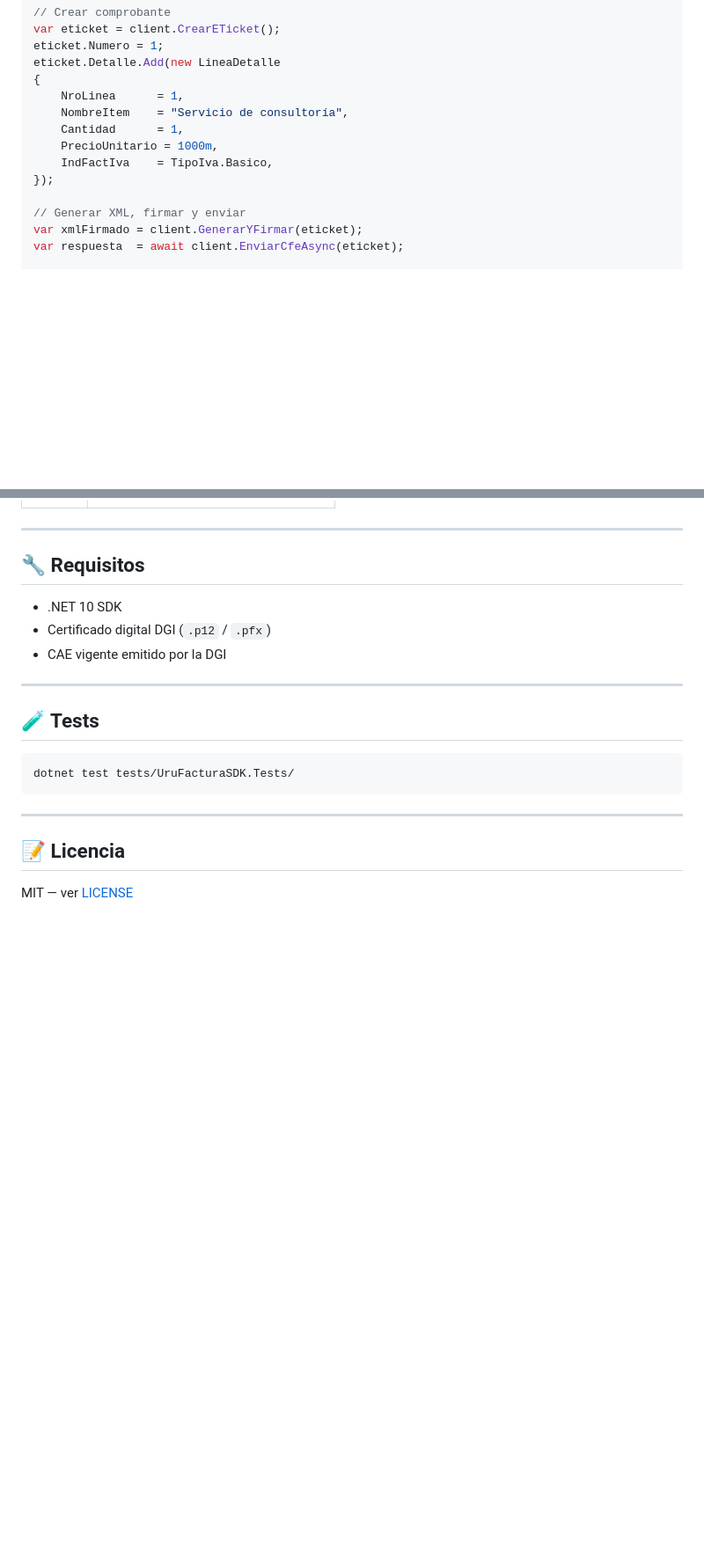
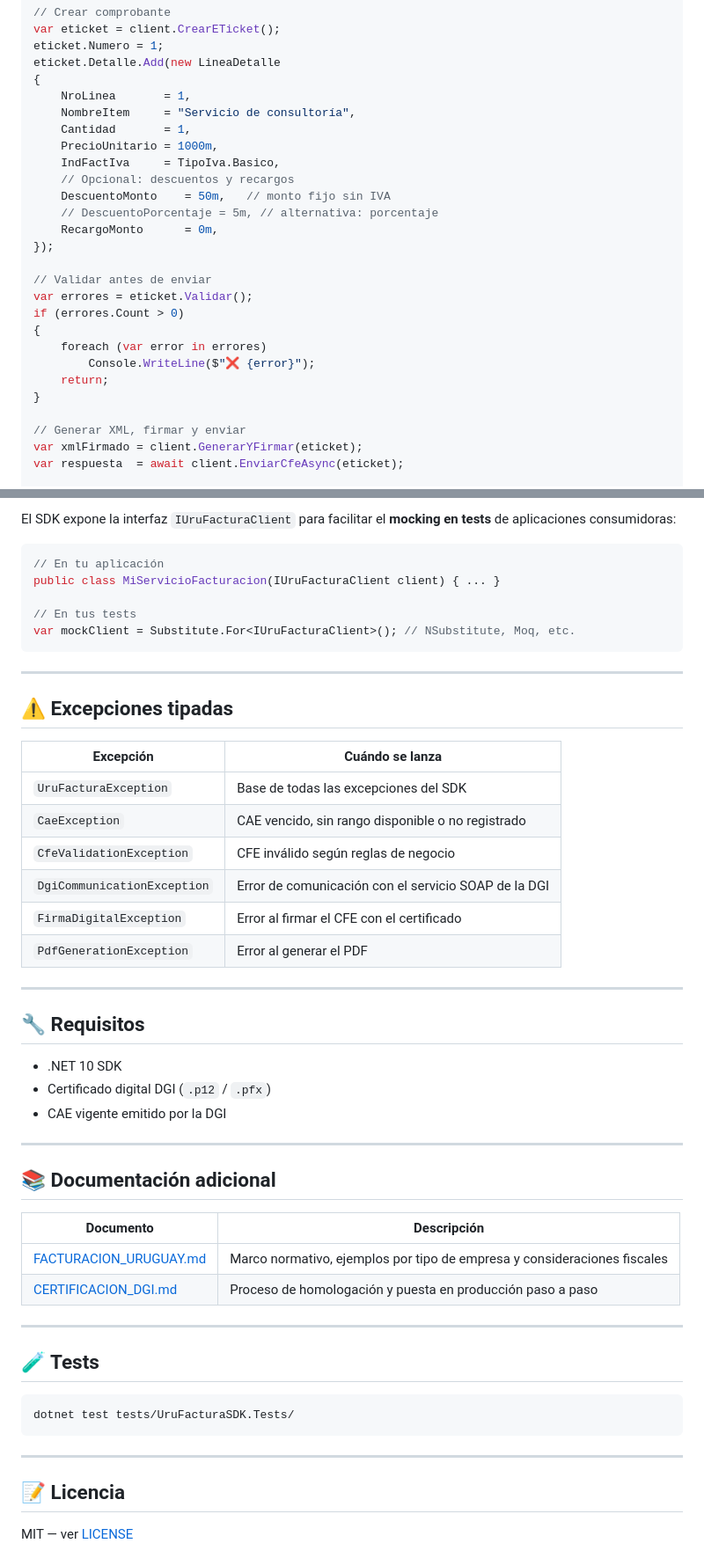
Before and after one commit to MathiasGonzalez/UruFacturaSDK, a Markdown page: README.md, 2 parts joined by grey strips. Shown at 88% size. GitHub-like rendering; blank space fills up the shorter version.

````diff
--- a/README.md
+++ b/README.md
@@ -88,12 +100,25 @@ var eticket = client.CrearETicket();
 eticket.Numero = 1;
 eticket.Detalle.Add(new LineaDetalle
 {
-    NroLinea      = 1,
-    NombreItem    = "Servicio de consultoría",
-    Cantidad      = 1,
+    NroLinea       = 1,
+    NombreItem     = "Servicio de consultoría",
+    Cantidad       = 1,
     PrecioUnitario = 1000m,
-    IndFactIva    = TipoIva.Basico,
+    IndFactIva     = TipoIva.Basico,
+    // Opcional: descuentos y recargos
+    DescuentoMonto    = 50m,   // monto fijo sin IVA
+    // DescuentoPorcentaje = 5m, // alternativa: porcentaje
+    RecargoMonto      = 0m,
 });
+
+// Validar antes de enviar
+var errores = eticket.Validar();
+if (errores.Count > 0)
+{
+    foreach (var error in errores)
+        Console.WriteLine($"❌ {error}");
+    return;
+}
 
 // Generar XML, firmar y enviar
 var xmlFirmado = client.GenerarYFirmar(eticket);
@@ -170,3 +225,25 @@ Console.WriteLine(client.Cae.ResumenEstado());
+El SDK expone la interfaz `IUruFacturaClient` para facilitar el **mocking en tests** de aplicaciones consumidoras:
+
+```csharp
+// En tu aplicación
+public class MiServicioFacturacion(IUruFacturaClient client) { ... }
+
+// En tus tests
+var mockClient = Substitute.For<IUruFacturaClient>(); // NSubstitute, Moq, etc.
+```
+
+---
+
+## ⚠️ Excepciones tipadas
+
+| Excepción | Cuándo se lanza |
+|-----------|----------------|
+| `UruFacturaException` | Base de todas las excepciones del SDK |
+| `CaeException` | CAE vencido, sin rango disponible o no registrado |
+| `CfeValidationException` | CFE inválido según reglas de negocio |
+| `DgiCommunicationException` | Error de comunicación con el servicio SOAP de la DGI |
+| `FirmaDigitalException` | Error al firmar el CFE con el certificado |
+| `PdfGenerationException` | Error al generar el PDF |
 
 ---
 
@@ -175,6 +252,15 @@ Console.WriteLine(client.Cae.ResumenEstado());
 - .NET 10 SDK
 - Certificado digital DGI (`.p12` / `.pfx`)
 - CAE vigente emitido por la DGI
+
+---
+
+## 📚 Documentación adicional
+
+| Documento | Descripción |
+|-----------|-------------|
+| [FACTURACION_URUGUAY.md](docs/FACTURACION_URUGUAY.md) | Marco normativo, ejemplos por tipo de empresa y consideraciones fiscales |
+| [CERTIFICACION_DGI.md](docs/CERTIFICACION_DGI.md) | Proceso de homologación y puesta en producción paso a paso |
 
 ---
 
````
Also changed, not shown: other parts of README.md (+63 -21 lines).
